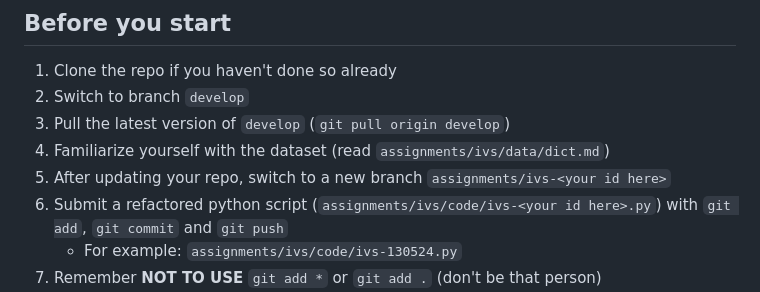
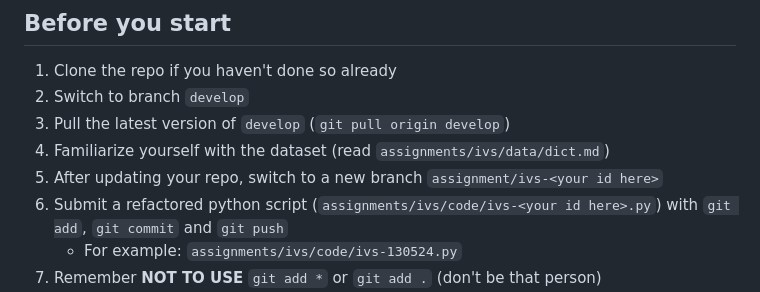
Before and after one commit to ArturoSbr/econometrics-ii-2025, a Markdown page: assignments/ivs/assignment.md, the part around the change. GitHub-like rendering.

Commit message:
Fix typo in branch name

```diff
--- a/assignments/ivs/assignment.md
+++ b/assignments/ivs/assignment.md
@@ -21,7 +21,7 @@ In other words, they are able to legally drop out before other students.
 2. Switch to branch `develop`
 3. Pull the latest version of `develop` (`git pull origin develop`)
 4. Familiarize yourself with the dataset (read `assignments/ivs/data/dict.md`)
-5. After updating your repo, switch to a new branch `assignments/ivs-<your id here>`
+5. After updating your repo, switch to a new branch `assignment/ivs-<your id here>`
 5. Submit a refactored python script (`assignments/ivs/code/ivs-<your id here>.py`) with
 `git add`, `git commit` and `git push`
     - For example: `assignments/ivs/code/ivs-130524.py`
```
